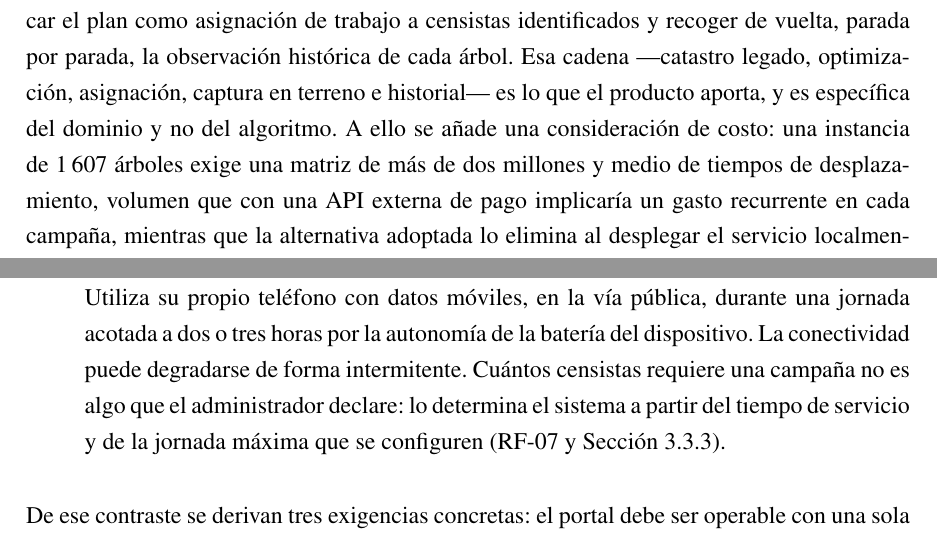
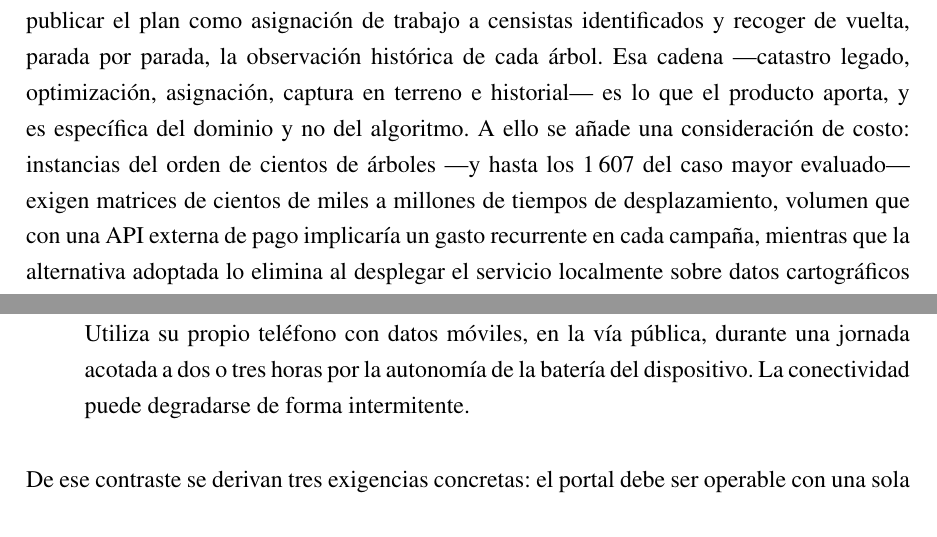
Before and after one commit to AlbertoZuiga/arbocensus, a LaTeX thesis (docs/thesis/main.tex, which reads docs/thesis/secciones/02-solucion.tex): two parts of pages 14 and 16 of 148, joined at a grey line, cut so that both start at the same text. Compiled offline with pdfLaTeX.

Commit message:
docs(thesis): generaliza la escala de instancias y reubica el dimensionamiento de flota
Co-Authored-By: Claude Fable 5 <noreply@anthropic.com>

```diff
--- a/docs/thesis/secciones/02-solucion.tex
+++ b/docs/thesis/secciones/02-solucion.tex
@@ -28,8 +28,9 @@ las iteraciones anteriores de Arbocensus, publicar el plan como asignación de t
 identificados y recoger de vuelta, parada por parada, la observación histórica de cada árbol. Esa
 cadena ---catastro legado, optimización, asignación, captura en terreno e historial--- es lo que el
 producto aporta, y es específica del dominio y no del algoritmo. A ello se añade una consideración
-de costo: una instancia de 1\,607 árboles exige una matriz de más de dos millones y medio de tiempos
-de desplazamiento, volumen que con una API externa de pago implicaría un gasto recurrente en cada
+de costo: instancias del orden de cientos de árboles ---y hasta los 1\,607 del caso mayor
+evaluado--- exigen matrices de cientos de miles a millones de
+tiempos de desplazamiento, volumen que con una API externa de pago implicaría un gasto recurrente en cada
 campaña, mientras que la alternativa adoptada lo elimina al desplegar el servicio localmente sobre
 datos cartográficos abiertos ---los de \textit{OpenStreetMap} \citep{openstreetmap}---.
 
@@ -79,9 +82,7 @@ gobierna las decisiones de diseño del Capítulo~\ref{cap:diseno}.
   \item Censista. Participa en la jornada de terreno recorriendo a pie la ruta que le fue asignada.
         Utiliza su propio teléfono con datos móviles, en la vía pública, durante una jornada acotada
         a dos o tres horas por la autonomía de la batería del dispositivo. La conectividad puede
-        degradarse de forma intermitente. Cuántos censistas requiere una campaña no es algo que el
-        administrador declare: lo determina el sistema a partir del tiempo de servicio y de la
-        jornada máxima que se configuren (RF-07 y Sección~\ref{sec:flota}).
+        degradarse de forma intermitente.
 \end{itemize}
 
 De ese contraste se derivan tres exigencias concretas: el portal debe ser operable con una sola mano
```
Also changed, not shown: docs/thesis/secciones/02-solucion.tex (4 more changed lines).
